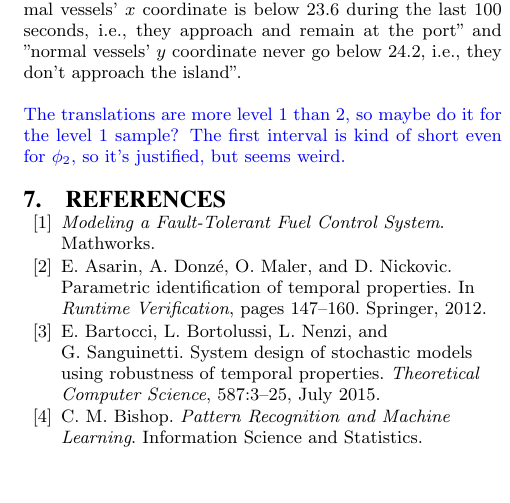
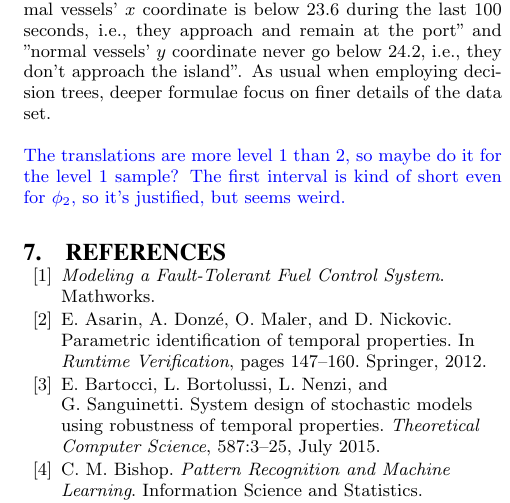
Before and after one commit to fran-penedo/templogic, a LaTeX paper (doc/hscc16/HSCC16-DTreeSTL.tex, which reads doc/hscc16/text/fran_results.tex): part of one column of page 8 of 10, cut so that both start at the same text, the shorter picture padded with empty space. Compiled offline with pdfLaTeX.

Commit message:
Added some details to naval results

```diff
--- a/doc/hscc16/text/fran_results.tex
+++ b/doc/hscc16/text/fran_results.tex
@@ -50,6 +50,6 @@ We tested the $I_2$ instance using a non stratified 10-fold crosss-validation wi
 \end{aligned}
 \end{equation}
 
-We can see in Figure~\ref{fig:navalresults} how the thresholds for $\phi_1$ and $\phi_2$ capture the key features of the data set. Notice also the insight we can gain from their plain English translation: "Normal vessels' $x$ coordinate is below 23.6 during the last 100 seconds, i.e., they approach and remain at the port" and "normal vessels' $y$ coordinate never go below 24.2, i.e., they don't approach the island".
+We can see in Figure~\ref{fig:navalresults} how the thresholds for $\phi_1$ and $\phi_2$ capture the key features of the data set. Notice also the insight we can gain from their plain English translation: "Normal vessels' $x$ coordinate is below 23.6 during the last 100 seconds, i.e., they approach and remain at the port" and "normal vessels' $y$ coordinate never go below 24.2, i.e., they don't approach the island". As usual when employing decision trees, deeper formulae focus on finer details of the data set.
 
 {\color{blue} The translations are more level 1 than 2, so maybe do it for the level 1 sample? The first interval is kind of short even for $\phi_2$, so it's justified, but seems weird.}
```
Also changed, not shown: doc/hscc16/text/fran_results.tex (2 more changed lines).
